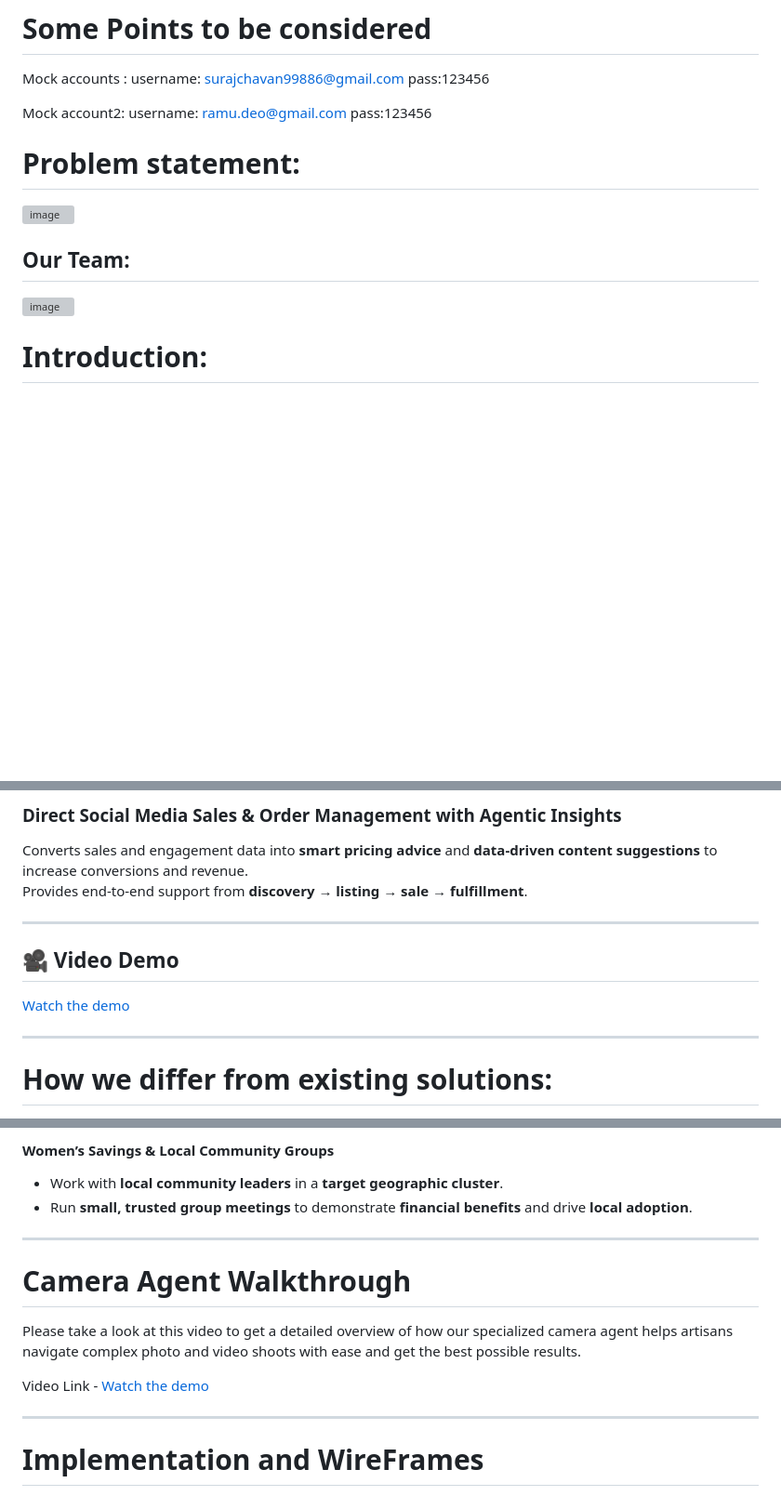
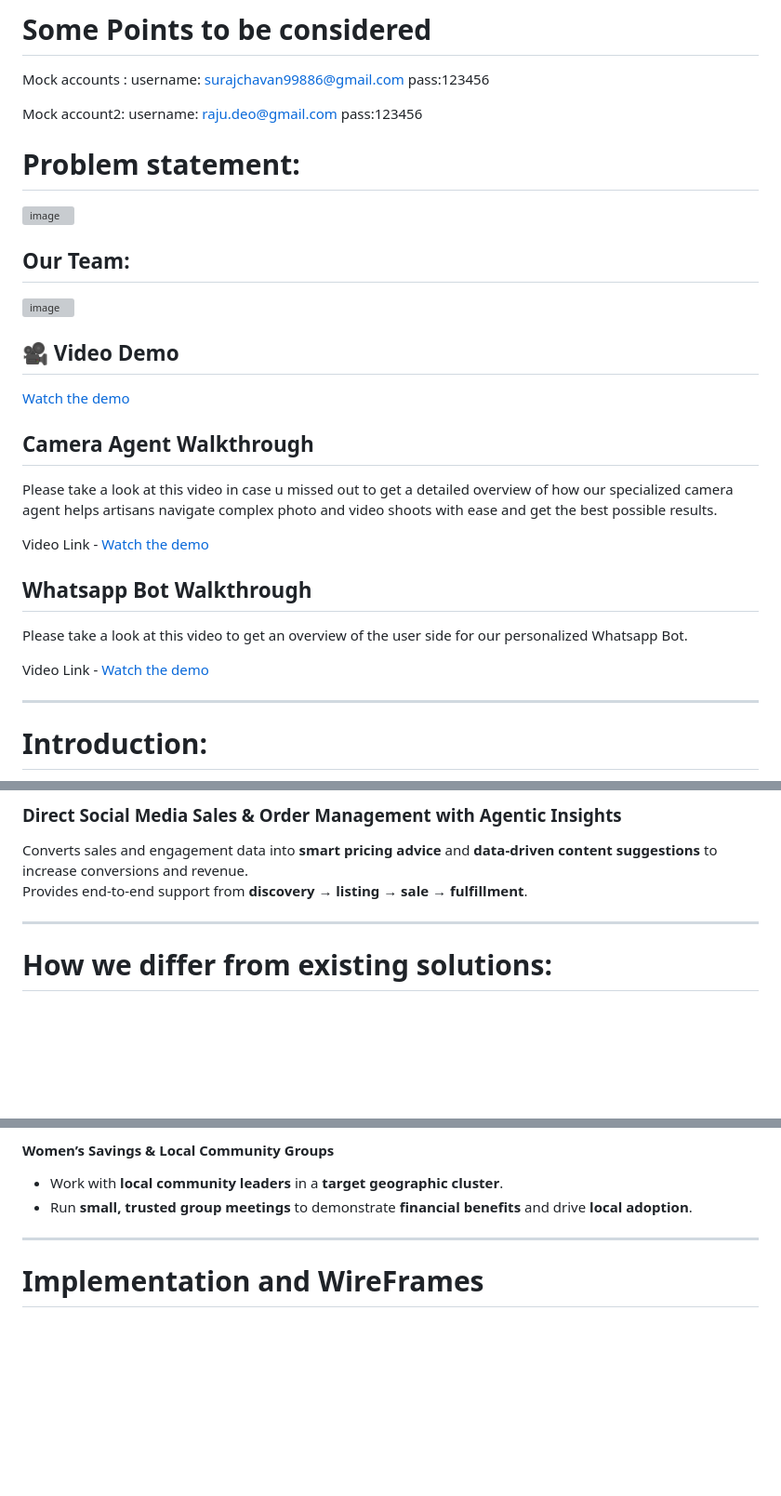
Before and after one commit to crunchydosa123/ProjectKaarigar, a Markdown page: README.md, 3 parts joined by grey strips. Shown at 93% size. Rendered like a GitHub page; blank space fills up the shorter version; grey boxes are pictures that could not be loaded.

Commit message:
Revise mock account and add video walkthroughs
Updated mock account username and added video walkthroughs for Camera Agent and Whatsapp Bot.

```diff
--- a/README.md
+++ b/README.md
@@ -6,7 +6,7 @@ username: surajchavan99886@gmail.com
 pass:123456
 
 Mock account2:
-username: ramu.deo@gmail.com
+username: raju.deo@gmail.com
 pass:123456
 
 
@@ -17,6 +17,23 @@ pass:123456
 ## Our Team:
 
 <img width="1053" height="585" alt="image" src="https://github.com/user-attachments/assets/826062ac-98d7-4efa-9244-a3a16770124e" />
+
+## 🎥 Video Demo
+[Watch the demo](https://www.youtube.com/watch?v=eVoegX7q474)
+
+## Camera Agent Walkthrough
+
+Please take a look at this video in case u missed out to get a detailed overview of how our specialized camera agent helps artisans navigate complex photo and video shoots with ease and get the best possible results.
+
+Video Link - [Watch the demo](https://youtu.be/vf5IxlNhGro)
+
+## Whatsapp Bot Walkthrough
+
+Please take a look at this video to get an overview of the user side for our personalized Whatsapp Bot.
+
+Video Link - [Watch the demo](youtube.com/watch?v=e7VUdxC5V8A&feature=youtu.be)
+
+---
 
 # Introduction:
 
@@ -83,10 +101,7 @@ Provides end-to-end support from **discovery → listing → sale → fulfillmen
 
 ---
 
-## 🎥 Video Demo
-[Watch the demo](https://www.youtube.com/watch?v=eVoegX7q474)
 
----
 
 # How we differ from existing solutions:
 
@@ -319,13 +334,8 @@ Leverages **voice-based Camera Assist** for **natural spoken interactions** and
 
 ---
 
-# Camera Agent Walkthrough
 
-Please take a look at this video to get a detailed overview of how our specialized camera agent helps artisans navigate complex photo and video shoots with ease and get the best possible results.
 
-Video Link - [Watch the demo](https://youtu.be/vf5IxlNhGro)
-
----
 
 # Implementation and WireFrames
 
```
Also changed, not shown: other parts of README.md (+1 -0 lines).
